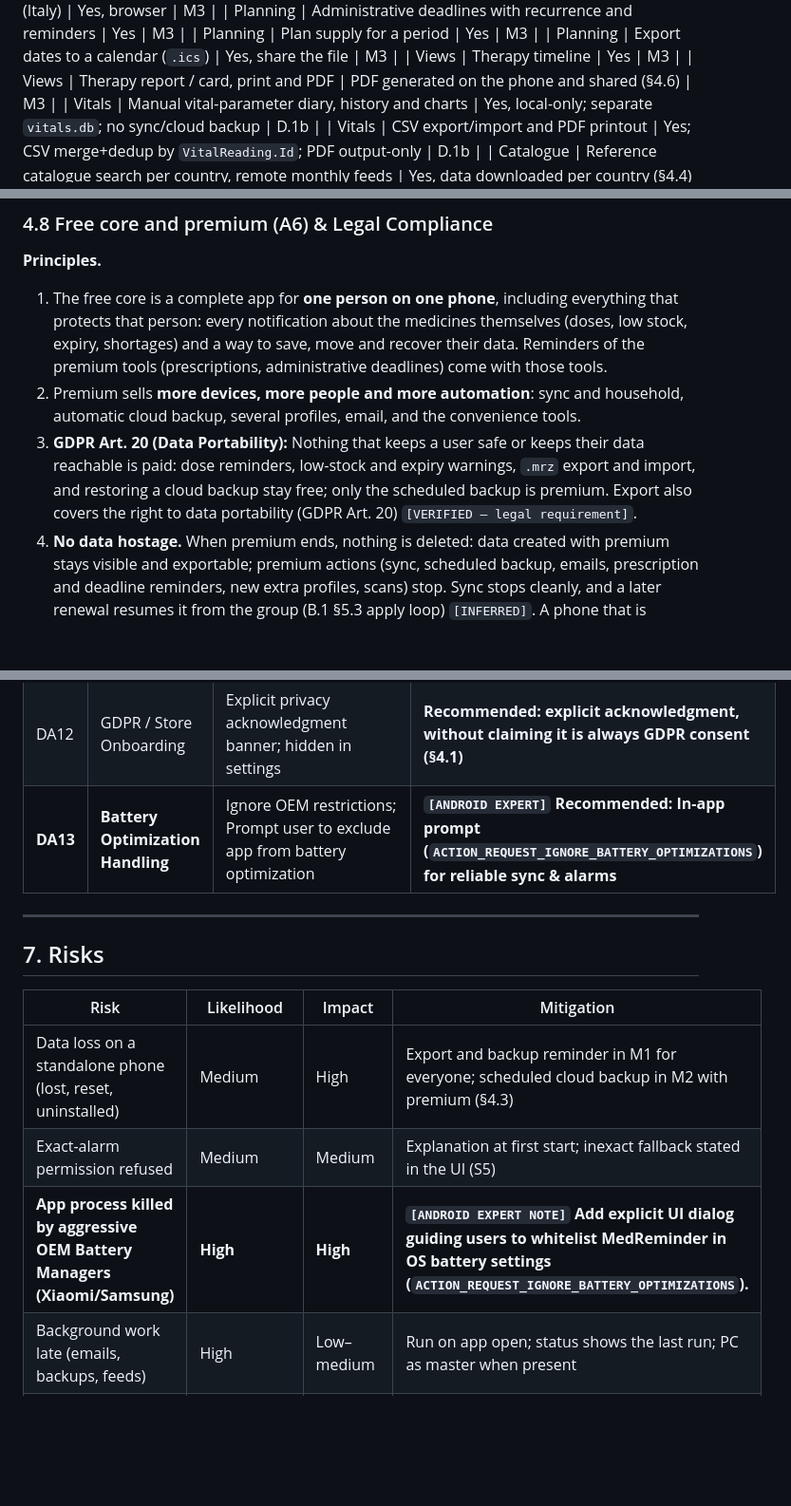
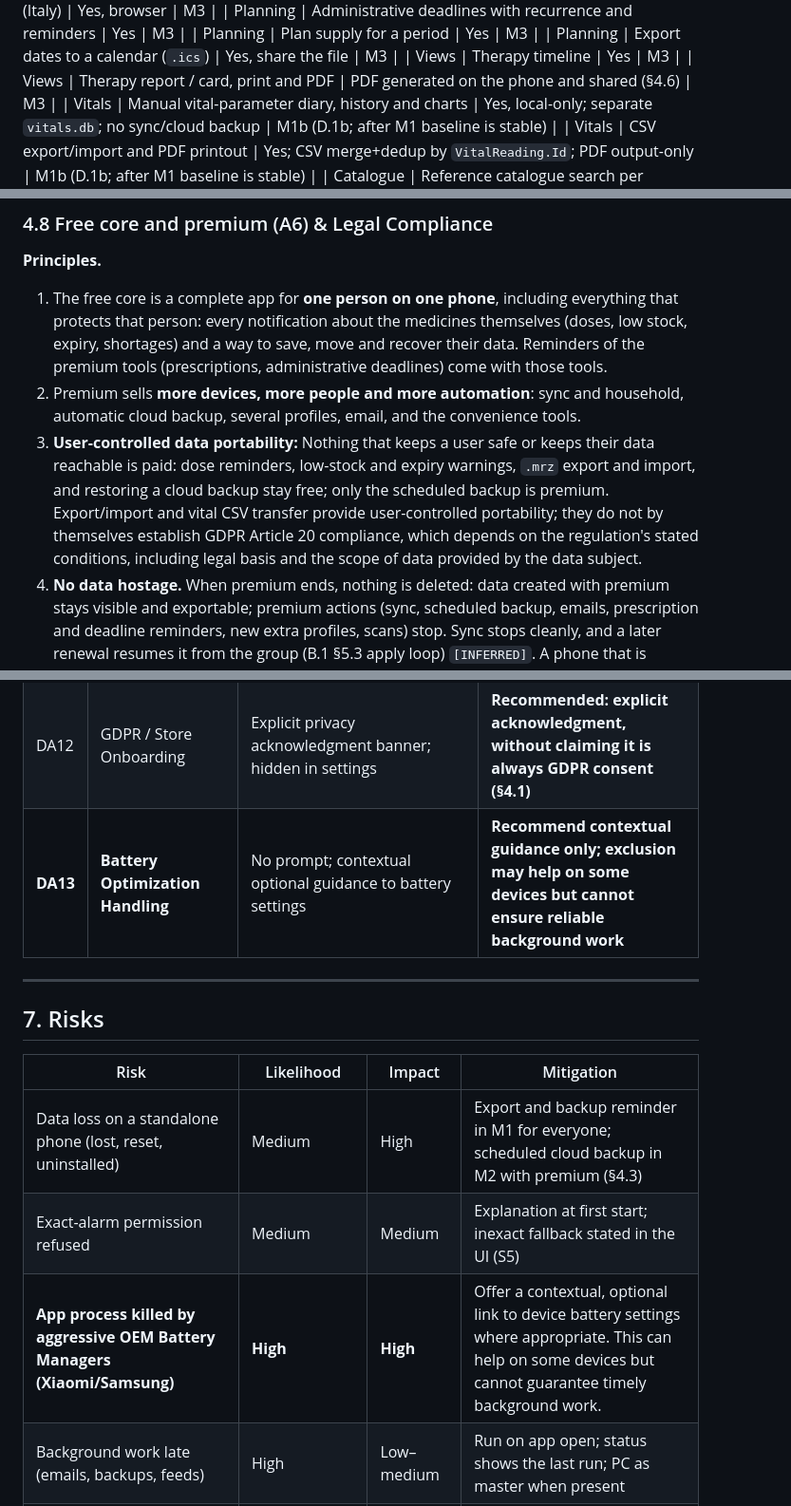
Before and after one commit to vger70/MedReminder, a Markdown page: docs/analysis/ANALYSIS-B1-ANDROID-PLAN.md, 3 parts joined by grey strips. Shown at 95% size. Rendered like a GitHub page; blank space fills up the shorter version.

```diff
--- a/docs/analysis/ANALYSIS-B1-ANDROID-PLAN.md
+++ b/docs/analysis/ANALYSIS-B1-ANDROID-PLAN.md
@@ -136,8 +136,8 @@ in the plan. "M" refers to the milestones of §5.
 | Planning | Export dates to a calendar (`.ics`) | Yes, share the file | M3 |
 | Views | Therapy timeline | Yes | M3 |
 | Views | Therapy report / card, print and PDF | PDF generated on the phone and shared (§4.6) | M3 |
-| Vitals | Manual vital-parameter diary, history and charts | Yes, local-only; separate `vitals.db`; no sync/cloud backup | D.1b |
-| Vitals | CSV export/import and PDF printout | Yes; CSV merge+dedup by `VitalReading.Id`; PDF output-only | D.1b |
+| Vitals | Manual vital-parameter diary, history and charts | Yes, local-only; separate `vitals.db`; no sync/cloud backup | M1b (D.1b; after M1 baseline is stable) |
+| Vitals | CSV export/import and PDF printout | Yes; CSV merge+dedup by `VitalReading.Id`; PDF output-only | M1b (D.1b; after M1 baseline is stable) |
 | Catalogue | Reference catalogue search per country, remote monthly feeds | Yes, data downloaded per country (§4.4) | M4 |
 | Catalogue | Barcode scan (webcam) and restock by scan | Yes, phone camera | M4 |
 | Catalogue | Barcode scan with a USB HID scanner | No: desktop accessory `[INFERRED]` | — |
@@ -298,10 +297,10 @@ those tools.
 2. Premium sells **more devices, more people and more automation**:
 sync and household, automatic cloud backup, several profiles,
 email, and the convenience tools.
-3. **GDPR Art. 20 (Data Portability):** Nothing that keeps a user safe or keeps their data reachable is
+3. **User-controlled data portability:** Nothing that keeps a user safe or keeps their data reachable is
 paid: dose reminders, low-stock and expiry warnings, `.mrz` export
 and import, and restoring a cloud backup stay free; only the
-scheduled backup is premium. Export also covers the right to data portability (GDPR Art. 20) `[VERIFIED — legal requirement]`.
+scheduled backup is premium. Export/import and vital CSV transfer provide user-controlled portability; they do not by themselves establish GDPR Article 20 compliance, which depends on the regulation's stated conditions, including legal basis and the scope of data provided by the data subject.
 4. **No data hostage.** When premium ends, nothing is deleted: data
 created with premium stays visible and exportable; premium actions
 (sync, scheduled backup, emails, prescription and deadline
@@ -709,7 +726,7 @@ New (prefix DA, to keep them apart from the B.1 and household numbering):
 | DA10 | Premium across a family | Per store account; family tier granted through the household; any premium phone covers its household | Family tier (§4.8), with its prices; reopened 2026-10-07 after a first decision for per store account |
 | DA11 | Catalogue search and linking in the split | Premium (as decided in DA6); free, scan stays premium | **Decided 2026-10-07**: free, scan stays premium (§4.8) |
 | DA12 | GDPR / Store Onboarding | Explicit privacy acknowledgment banner; hidden in settings | **Recommended: explicit acknowledgment, without claiming it is always GDPR consent (§4.1)** |
-| **DA13** | **Battery Optimization Handling** | Ignore OEM restrictions; Prompt user to exclude app from battery optimization | **`[ANDROID EXPERT]` Recommended: In-app prompt (`ACTION_REQUEST_IGNORE_BATTERY_OPTIMIZATIONS`) for reliable sync & alarms** |
+| **DA13** | **Battery Optimization Handling** | No prompt; contextual optional guidance to battery settings | **Recommend contextual guidance only; exclusion may help on some devices but cannot ensure reliable background work** |
 
 ---
 
@@ -719,7 +736,7 @@ New (prefix DA, to keep them apart from the B.1 and household numbering):
 |---|---|---|---|
 | Data loss on a standalone phone (lost, reset, uninstalled) | Medium | High | Export and backup reminder in M1 for everyone; scheduled cloud backup in M2 with premium (§4.3) |
 | Exact-alarm permission refused | Medium | Medium | Explanation at first start; inexact fallback stated in the UI (S5) |
-| **App process killed by aggressive OEM Battery Managers (Xiaomi/Samsung)** | **High** | **High** | **`[ANDROID EXPERT NOTE]` Add explicit UI dialog guiding users to whitelist MedReminder in OS battery settings (`ACTION_REQUEST_IGNORE_BATTERY_OPTIMIZATIONS`).** |
+| **App process killed by aggressive OEM Battery Managers (Xiaomi/Samsung)** | **High** | **High** | Offer a contextual, optional link to device battery settings where appropriate. This can help on some devices but cannot guarantee timely background work. |
 | Background work late (emails, backups, feeds) | High | Low–medium | Run on app open; status shows the last run; PC as master when present |
 | Scope growth beyond 170 days | Medium | Schedule | Milestones releasable on their own; M3–M5 reorderable |
 | Desktop and phone notify on different days | Low | Medium | One rule set, planner parity tests (§4.2) |
```
Also changed, not shown: other parts of docs/analysis/ANALYSIS-B1-ANDROID-PLAN.md (+33 -11 lines).
